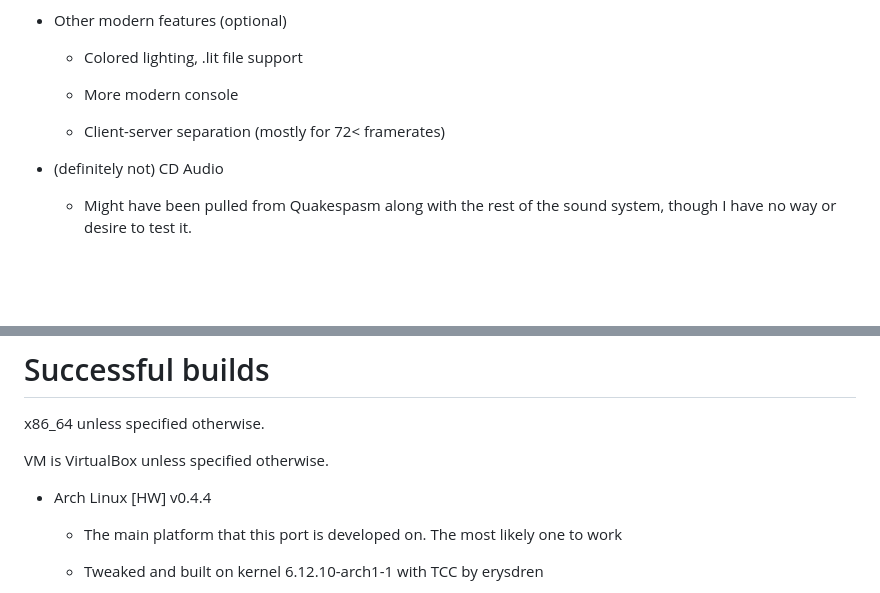
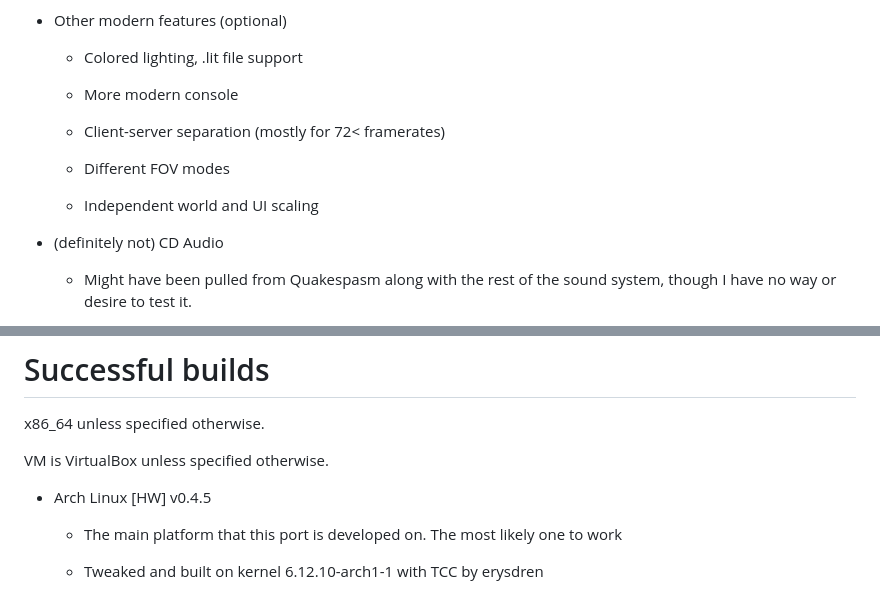
Before and after one commit to khreathor/qrustyquake, a Markdown page: README.md, 2 parts joined by grey strips. Rendered like a GitHub page; blank space fills up the shorter version.

```diff
--- a/README.md
+++ b/README.md
@@ -110,6 +124,10 @@ A modernized, SDL2-based WinQuake port aimed at faithfulness to the original and
 
    - Client-server separation (mostly for 72< framerates)
 
+   - Different FOV modes
+
+   - Independent world and UI scaling
+
 - (definitely not) CD Audio
 
    - Might have been pulled from Quakespasm along with the rest of the sound system, though I have no way or desire to test it.
@@ -132,7 +150,7 @@ x86_64 unless specified otherwise.
 
 VM is VirtualBox unless specified otherwise.
 
-- Arch Linux [HW] v0.4.4
+- Arch Linux [HW] v0.4.5
 
    - The main platform that this port is developed on. The most likely one to work
 
```
Also changed, not shown: other parts of README.md (+19 -5 lines).
